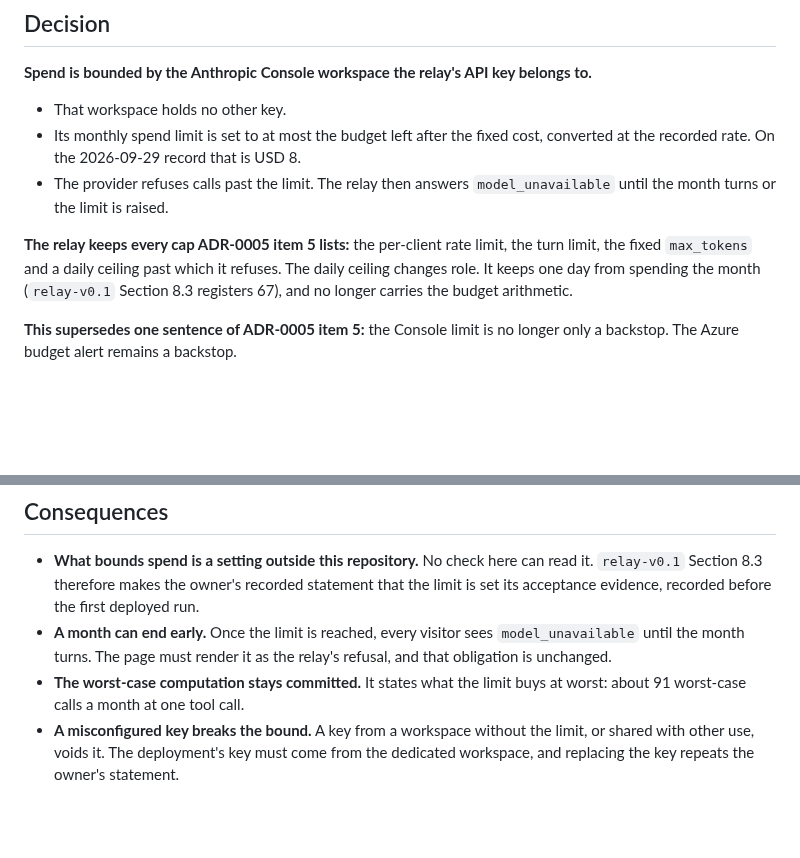
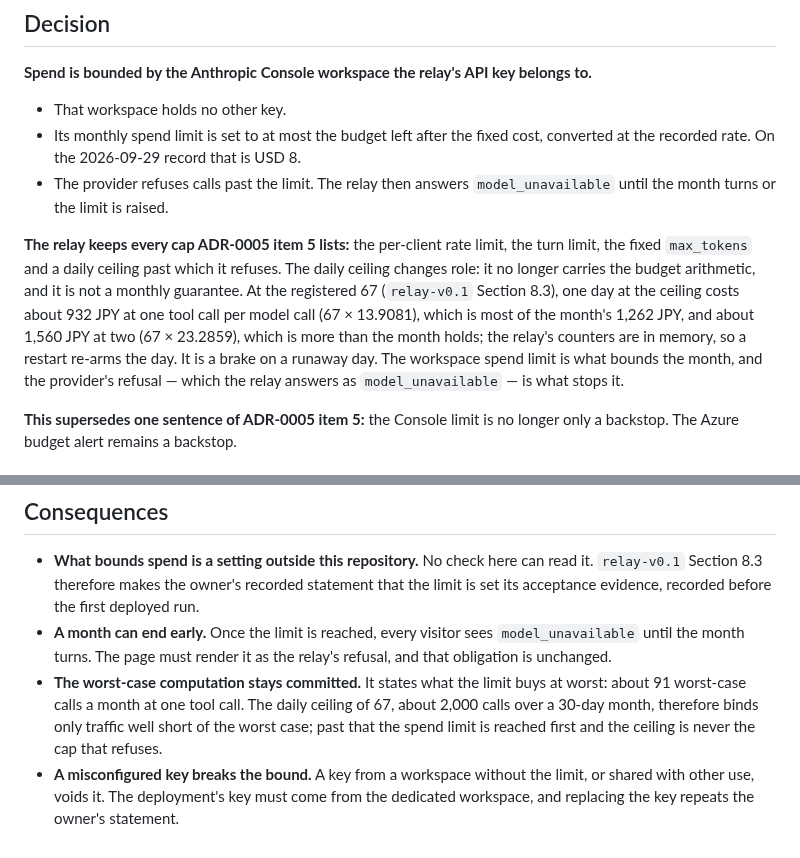
Before and after one commit to OKJ1105/evidence-first-rag, a Markdown page: docs/adr/0006-relay-spend-is-bounded-by-the-provider-workspace.md, 2 parts joined by grey strips. GitHub-like rendering; blank space fills up the shorter version.

Commit message:
Address review findings (round 1)
B1: fixed - Added the in-place italic parenthetical to ADR-0005 item 5, in the ADR-0004 form (lines 55 and 60 there): after "neither is the design." the sentence now carries *(Superseded for the Console limit by [ADR-0006](0006-relay-spend-is-bounded-by-the-provider-workspace.md) (#249): the workspace spend limit is the spend bound; the Azure budget alert remains a backstop.)*. The rest of item 5 is unchanged, since ADR-0006 keeps every cap it lists.
B2: fixed - Fixed in ADR-0006, which I own; the identical claim in docs/contracts/relay-v0.1.md Section 8.3 falls under the contract fence and I did not touch it — amending an accepted contract is the owner's recorded decision under its Section 10, and editing it would have discarded this turn. In ADR-0006 the Decision paragraph no longer says the ceiling "keeps one day from spending the month"; it now states the committed arithmetic — one day at 67 costs about 932 JPY at one tool call per model call (67 x 13.9081), most of the month's 1,262 JPY, and about 1,560 JPY at two (67 x 23.2859), more than the month holds — notes that the relay's counters are in memory so a restart re-arms the day, and says the ceiling is a brake on a runaway day while the workspace spend limit bounds the month and the provider refusal (answered as model_unavailable) stops it. The Consequences bullet on the worst-case computation now reconciles the two counts: 67 a day, about 2,000 a month, binds only traffic well short of the worst case, past which the spend limit is reached first. Owner action for the contract half: in Section 8.3 (line 243) replace "It keeps one day from spending the month" with the same restatement, and at line 247 add that the ceiling binds only non-worst-case traffic; 67 itself is unchanged.

Agent-Loop-Run: https://github.com/OKJ1105/evidence-first-rag/actions/runs/36534721631

```diff
--- a/docs/adr/0006-relay-spend-is-bounded-by-the-provider-workspace.md
+++ b/docs/adr/0006-relay-spend-is-bounded-by-the-provider-workspace.md
@@ -26,7 +26,7 @@ The worst case is also far from the typical request. A count cannot tell a short
 - Its monthly spend limit is set to at most the budget left after the fixed cost, converted at the recorded rate. On the 2026-09-29 record that is USD 8.
 - The provider refuses calls past the limit. The relay then answers `model_unavailable` until the month turns or the limit is raised.
 
-**The relay keeps every cap ADR-0005 item 5 lists:** the per-client rate limit, the turn limit, the fixed `max_tokens` and a daily ceiling past which it refuses. The daily ceiling changes role. It keeps one day from spending the month (`relay-v0.1` Section 8.3 registers 67), and no longer carries the budget arithmetic.
+**The relay keeps every cap ADR-0005 item 5 lists:** the per-client rate limit, the turn limit, the fixed `max_tokens` and a daily ceiling past which it refuses. The daily ceiling changes role: it no longer carries the budget arithmetic, and it is not a monthly guarantee. At the registered 67 (`relay-v0.1` Section 8.3), one day at the ceiling costs about 932 JPY at one tool call per model call (67 × 13.9081), which is most of the month's 1,262 JPY, and about 1,560 JPY at two (67 × 23.2859), which is more than the month holds; the relay's counters are in memory, so a restart re-arms the day. It is a brake on a runaway day. The workspace spend limit is what bounds the month, and the provider's refusal — which the relay answers as `model_unavailable` — is what stops it.
 
 **This supersedes one sentence of ADR-0005 item 5:** the Console limit is no longer only a backstop. The Azure budget alert remains a backstop.
 
@@ -41,5 +41,5 @@ The worst case is also far from the typical request. A count cannot tell a short
 
 - **What bounds spend is a setting outside this repository.** No check here can read it. `relay-v0.1` Section 8.3 therefore makes the owner's recorded statement that the limit is set its acceptance evidence, recorded before the first deployed run.
 - **A month can end early.** Once the limit is reached, every visitor sees `model_unavailable` until the month turns. The page must render it as the relay's refusal, and that obligation is unchanged.
-- **The worst-case computation stays committed.** It states what the limit buys at worst: about 91 worst-case calls a month at one tool call.
+- **The worst-case computation stays committed.** It states what the limit buys at worst: about 91 worst-case calls a month at one tool call. The daily ceiling of 67, about 2,000 calls over a 30-day month, therefore binds only traffic well short of the worst case; past that the spend limit is reached first and the ceiling is never the cap that refuses.
 - **A misconfigured key breaks the bound.** A key from a workspace without the limit, or shared with other use, voids it. The deployment's key must come from the dedicated workspace, and replacing the key repeats the owner's statement.
```
Also changed, not shown: docs/adr/0005-the-chat-relay-is-a-host-this-project-operates.md (+1 -1 lines).
